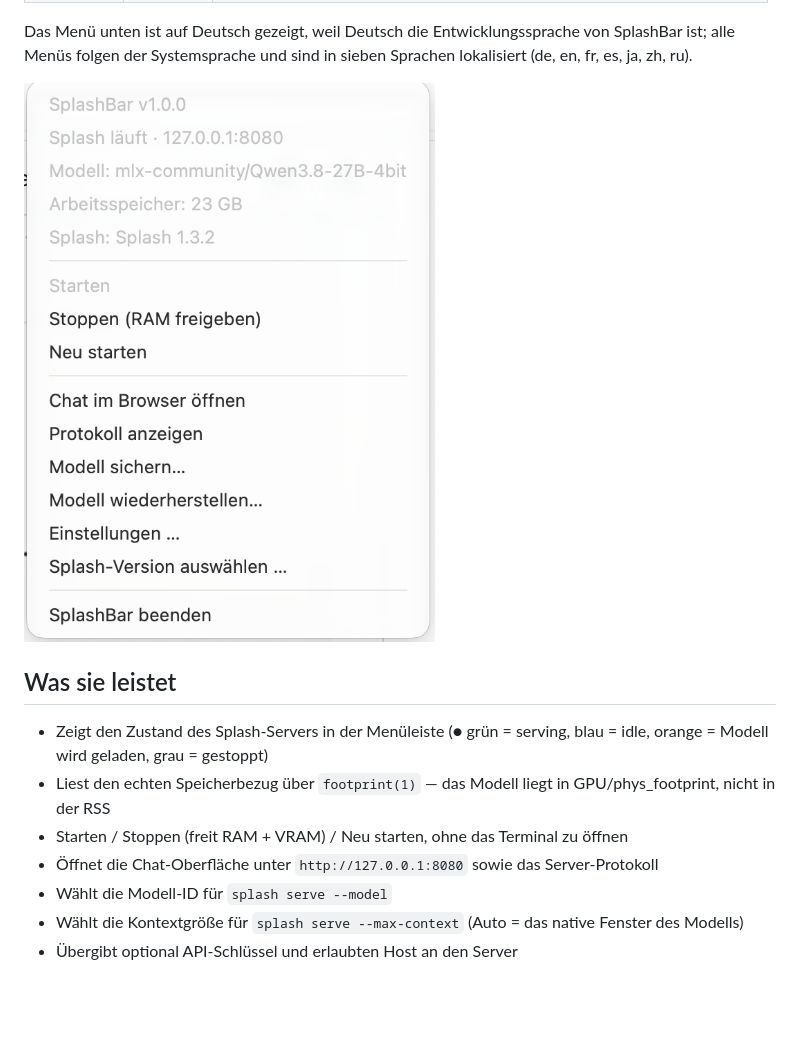
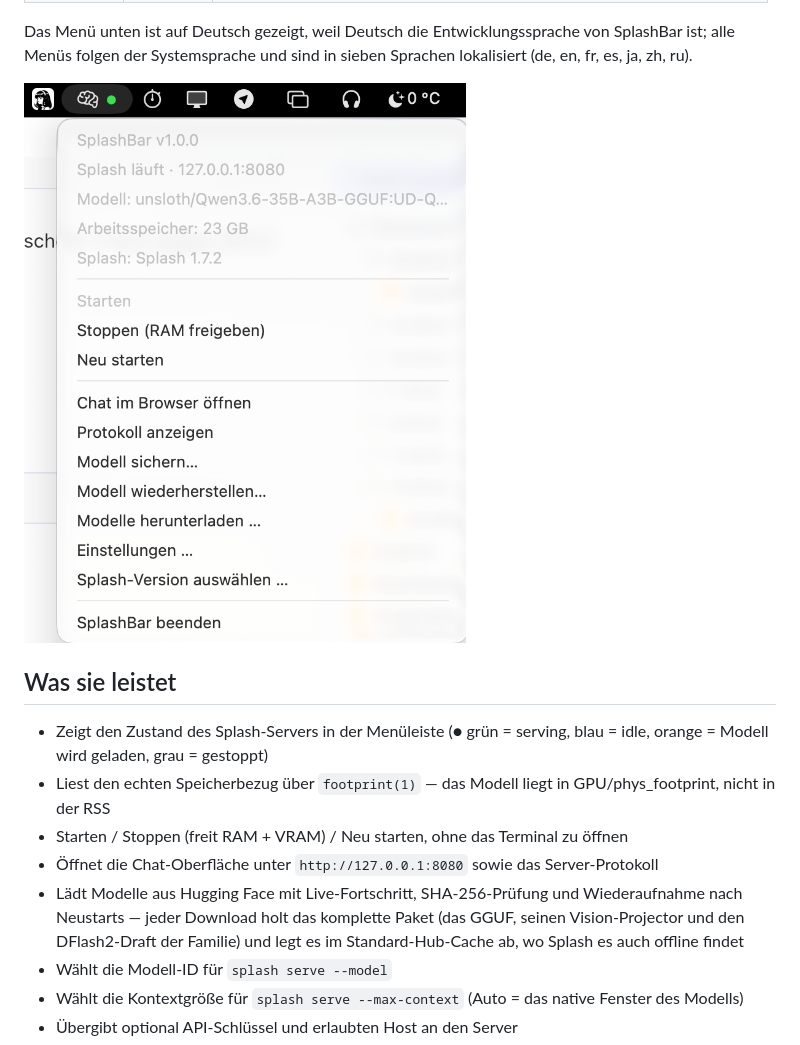
Before and after one commit to MarcelKuesters/splashbar, a Markdown page: README.de.md, the part around the change. Drawn GitHub-style; pictures changed too: docs/menu.png; blank space fills up the shorter version.

```diff
--- a/README.de.md
+++ b/README.de.md
@@ -32,6 +32,10 @@ Systemsprache und sind in sieben Sprachen lokalisiert (de, en, fr, es, ja, zh, r
   GPU/phys_footprint, nicht in der RSS
 - Starten / Stoppen (freit RAM + VRAM) / Neu starten, ohne das Terminal zu öffnen
 - Öffnet die Chat-Oberfläche unter `http://127.0.0.1:8080` sowie das Server-Protokoll
+- Lädt Modelle aus Hugging Face mit Live-Fortschritt, SHA-256-Prüfung und
+  Wiederaufnahme nach Neustarts — jeder Download holt das komplette Paket
+  (das GGUF, seinen Vision-Projector und den DFlash2-Draft der Familie) und
+  legt es im Standard-Hub-Cache ab, wo Splash es auch offline findet
 - Wählt die Modell-ID für `splash serve --model`
 - Wählt die Kontextgröße für `splash serve --max-context` (Auto = das native Fenster des Modells)
 - Übergibt optional API-Schlüssel und erlaubten Host an den Server
```
Also changed, not shown: README.md (+4 -0 lines).
